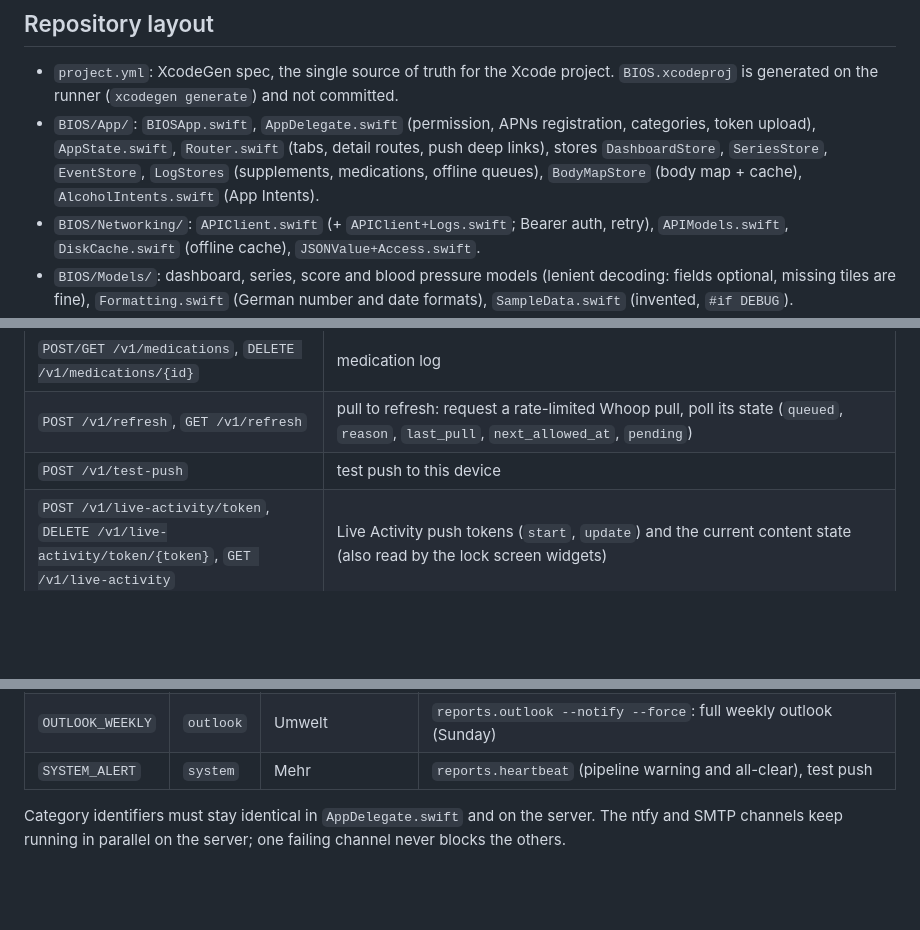
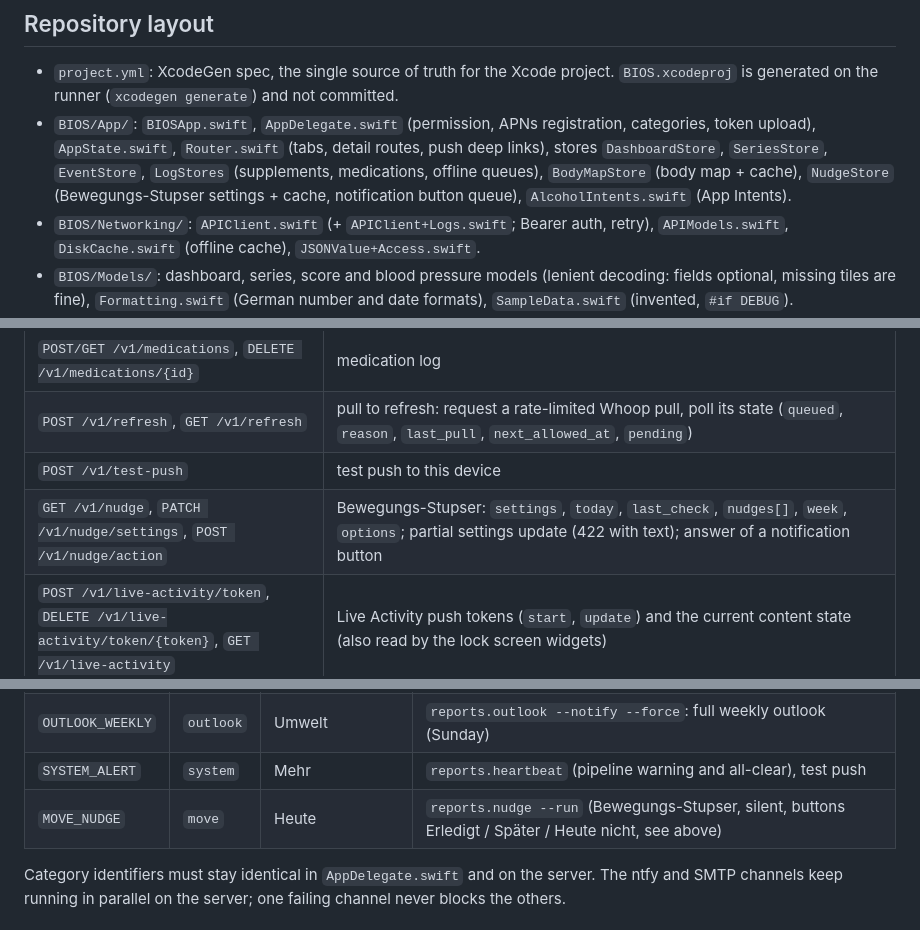
Before and after one commit to ClemensBene-loops/bios-ios, a Markdown page: README.md, 3 parts joined by grey strips. Rendered like a GitHub page; blank space fills up the shorter version.

```diff
--- a/README.md
+++ b/README.md
@@ -347,6 +382,7 @@ keys in its contract test.
   categories, token upload), `AppState.swift`, `Router.swift` (tabs, detail routes,
   push deep links), stores `DashboardStore`, `SeriesStore`, `EventStore`, `LogStores`
   (supplements, medications, offline queues), `BodyMapStore` (body map + cache),
+  `NudgeStore` (Bewegungs-Stupser settings + cache, notification button queue),
   `AlcoholIntents.swift` (App Intents).
 - `BIOS/Networking/`: `APIClient.swift` (+ `APIClient+Logs.swift`; Bearer auth, retry),
   `APIModels.swift`, `DiskCache.swift` (offline cache), `JSONValue+Access.swift`.
@@ -506,6 +542,7 @@ limit) or 503.
 | `POST/GET /v1/medications`, `DELETE /v1/medications/{id}` | medication log |
 | `POST /v1/refresh`, `GET /v1/refresh` | pull to refresh: request a rate-limited Whoop pull, poll its state (`queued`, `reason`, `last_pull`, `next_allowed_at`, `pending`) |
 | `POST /v1/test-push` | test push to this device |
+| `GET /v1/nudge`, `PATCH /v1/nudge/settings`, `POST /v1/nudge/action` | Bewegungs-Stupser: `settings`, `today`, `last_check`, `nudges[]`, `week`, `options`; partial settings update (422 with text); answer of a notification button |
 | `POST /v1/live-activity/token`, `DELETE /v1/live-activity/token/{token}`, `GET /v1/live-activity` | Live Activity push tokens (`start`, `update`) and the current content state (also read by the lock screen widgets) |
 
 Rules the app relies on:
@@ -552,6 +589,7 @@ the earlier banner of the same kind). Payload:
 | `OUTLOOK_ALERT` | `outlook` | Umwelt (> Viren or Pollen) | `reports.outlook --notify`: changed virus, pollen and allergy alerts |
 | `OUTLOOK_WEEKLY` | `outlook` | Umwelt | `reports.outlook --notify --force`: full weekly outlook (Sunday) |
 | `SYSTEM_ALERT` | `system` | Mehr | `reports.heartbeat` (pipeline warning and all-clear), test push |
+| `MOVE_NUDGE` | `move` | Heute | `reports.nudge --run` (Bewegungs-Stupser, silent, buttons Erledigt / Später / Heute nicht, see above) |
 
 Category identifiers must stay identical in `AppDelegate.swift` and on the server.
 The ntfy and SMTP channels keep running in parallel on the server; one failing
```
Also changed, not shown: other parts of README.md (+38 -3 lines).
